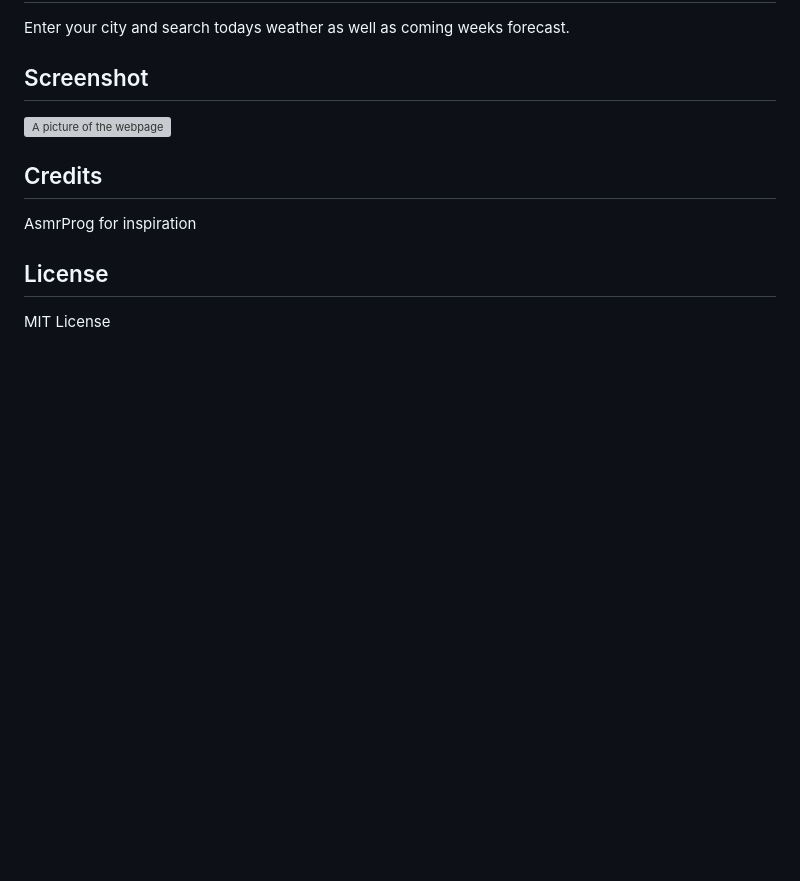
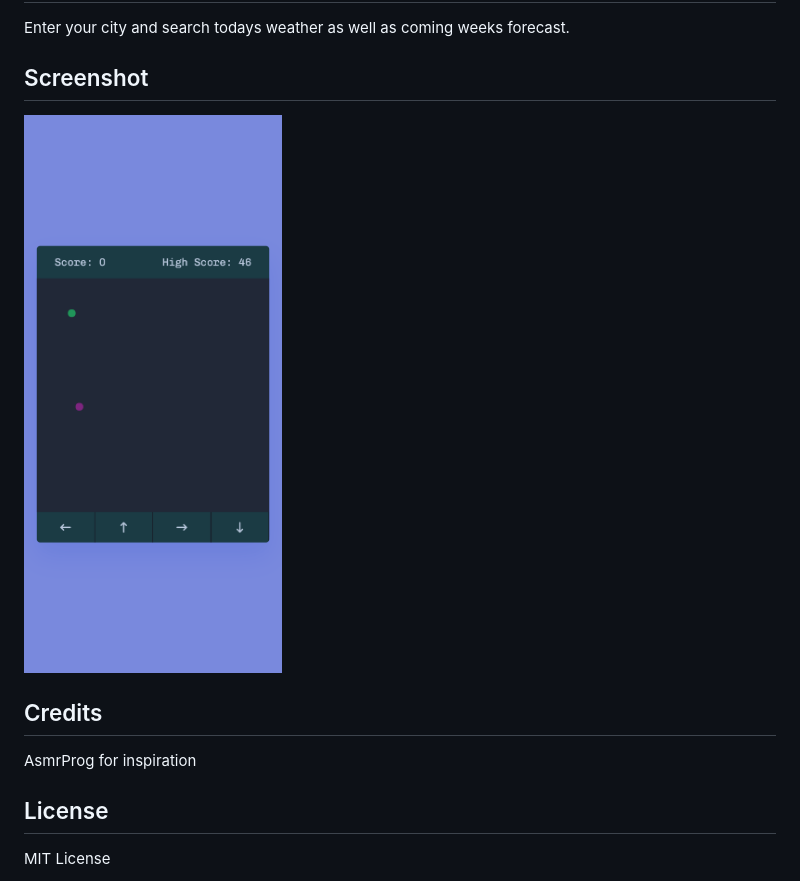
Before and after one commit to ParticularSpace/snakeGame, a Markdown page: README.md, the part around the change. Drawn GitHub-style; pictures changed too: assets/images/screenShot.png (added); blank space fills up the shorter version; grey boxes are pictures that could not be loaded.

```diff
--- a/README.md
+++ b/README.md
@@ -13,7 +13,7 @@ A weather dashboard to help you search US cities weather!
 Enter your city and search todays weather as well as coming weeks forecast.
 
 ## Screenshot
-![A picture of the webpage](assets/images/weather-Dashboard.png "Weather Dashboard")
+![A picture of the webpage](assets/images/screenShot.png "Classic Snake Game")
 
 ## Credits
 
```
Also changed, not shown: 1 other file.
